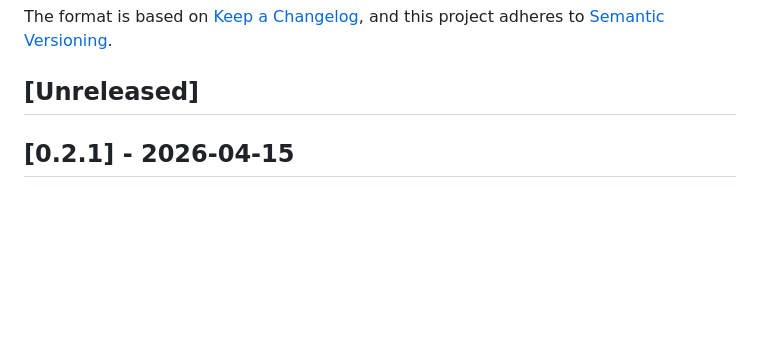
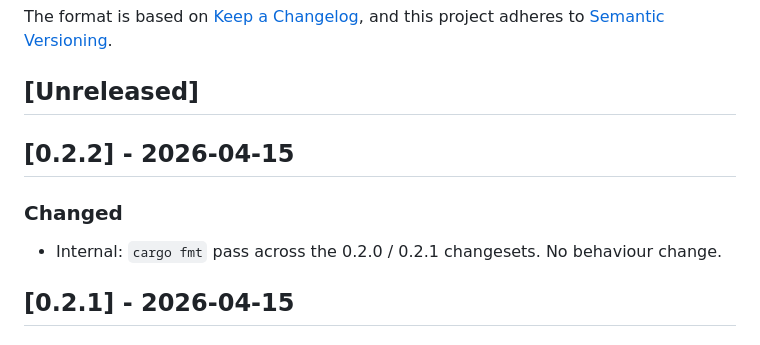
Before and after one commit to anuna-research/zetl, a Markdown page: CHANGELOG.md, the part around the change. Rendered like a GitHub page; blank space fills up the shorter version.

Commit message:
docs: cut CHANGELOG [0.2.2] - 2026-04-15

```diff
--- a/CHANGELOG.md
+++ b/CHANGELOG.md
@@ -6,6 +6,13 @@ The format is based on [Keep a Changelog](https://keepachangelog.com/en/1.1.0/),
 and this project adheres to [Semantic Versioning](https://semver.org/spec/v2.0.0.html).
 
 ## [Unreleased]
+
+## [0.2.2] - 2026-04-15
+
+### Changed
+
+- Internal: `cargo fmt` pass across the 0.2.0 / 0.2.1 changesets. No
+  behaviour change.
 
 ## [0.2.1] - 2026-04-15
 
```
